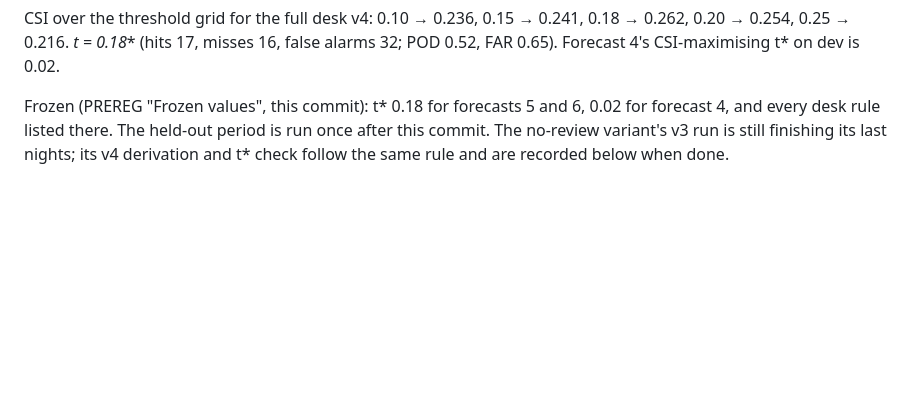
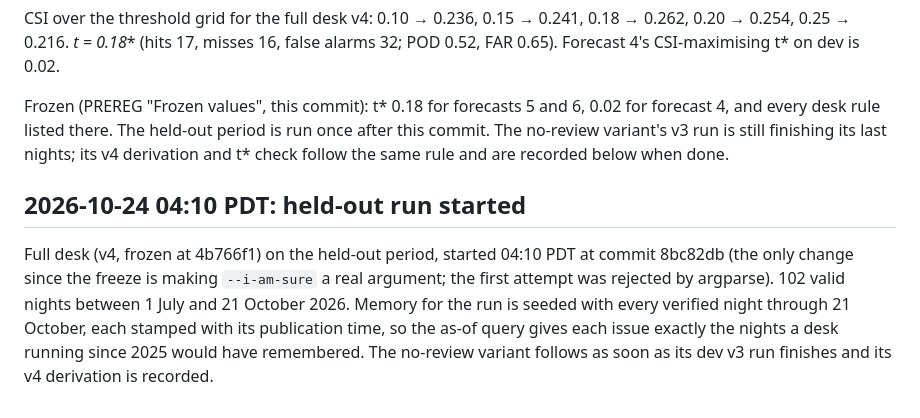
Before and after one commit to zeyusuntt/vog-desk, a Markdown page: docs/DEVLOG.md, the part around the change. GitHub-like rendering; blank space fills up the shorter version.

Commit message:
DEVLOG: held-out run started

```diff
--- a/docs/DEVLOG.md
+++ b/docs/DEVLOG.md
@@ -148,3 +148,7 @@ Version 4 is one rule on top of v3: the adjustment is applied only when the revi
 CSI over the threshold grid for the full desk v4: 0.10 → 0.236, 0.15 → 0.241, 0.18 → 0.262, 0.20 → 0.254, 0.25 → 0.216. **t* = 0.18** (hits 17, misses 16, false alarms 32; POD 0.52, FAR 0.65). Forecast 4's CSI-maximising t* on dev is 0.02.
 
 Frozen (PREREG "Frozen values", this commit): t* 0.18 for forecasts 5 and 6, 0.02 for forecast 4, and every desk rule listed there. The held-out period is run once after this commit. The no-review variant's v3 run is still finishing its last nights; its v4 derivation and t* check follow the same rule and are recorded below when done.
+
+## 2026-10-24 04:10 PDT: held-out run started
+
+Full desk (v4, frozen at 4b766f1) on the held-out period, started 04:10 PDT at commit 8bc82db (the only change since the freeze is making `--i-am-sure` a real argument; the first attempt was rejected by argparse). 102 valid nights between 1 July and 21 October 2026. Memory for the run is seeded with every verified night through 21 October, each stamped with its publication time, so the as-of query gives each issue exactly the nights a desk running since 2025 would have remembered. The no-review variant follows as soon as its dev v3 run finishes and its v4 derivation is recorded.
```
